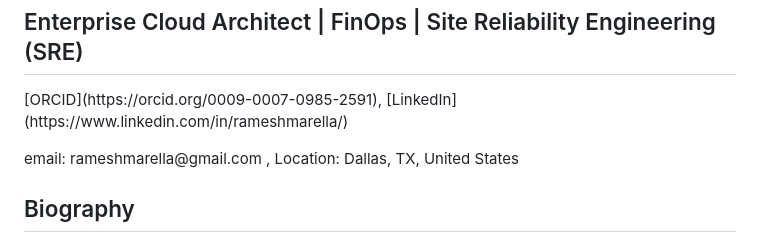
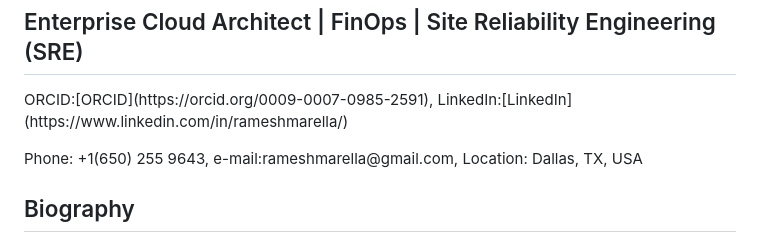
Before and after one commit to rammar876/Ramesh-Marella, a Markdown page: README.md, the part around the change. GitHub-like rendering.

Commit message:
Revise contact details in README.md
Updated contact information and formatting in README.

```diff
--- a/README.md
+++ b/README.md
@@ -1,6 +1,6 @@
 <h2>Enterprise Cloud Architect | FinOps | Site Reliability Engineering (SRE)</h2>
-<p>[ORCID](https://orcid.org/0009-0007-0985-2591), [LinkedIn](https://www.linkedin.com/in/rameshmarella/)</p>
-<p>email: rameshmarella@gmail.com  , Location: Dallas, TX, United States</p>
+<p>ORCID:[ORCID](https://orcid.org/0009-0007-0985-2591), LinkedIn:[LinkedIn](https://www.linkedin.com/in/rameshmarella/)</p>
+<p>Phone: +1(650) 255 9643, e-mail:rameshmarella@gmail.com, Location: Dallas, TX, USA</p>
 
 ## Biography
 Ramesh Marella is an experienced Enterprise Cloud Architect and Technology Leader with over 22+ years of
```
